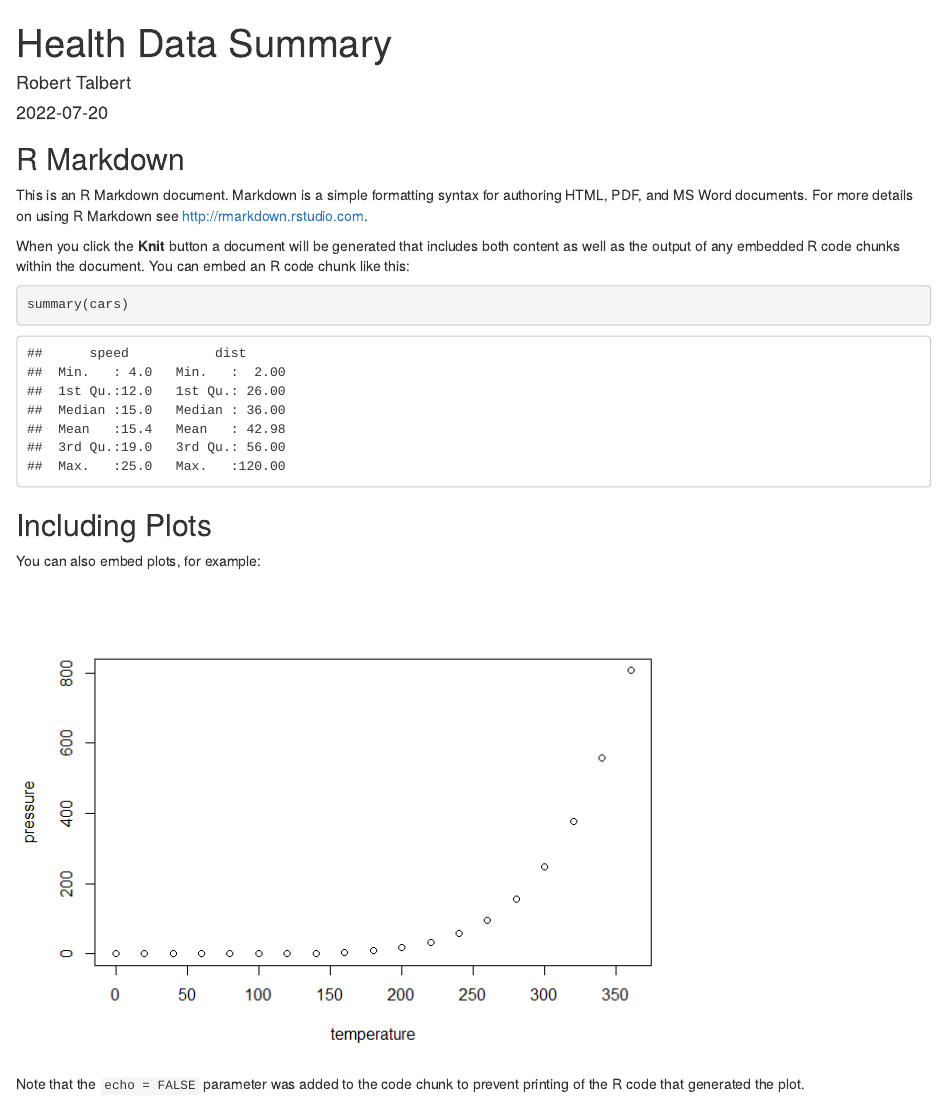
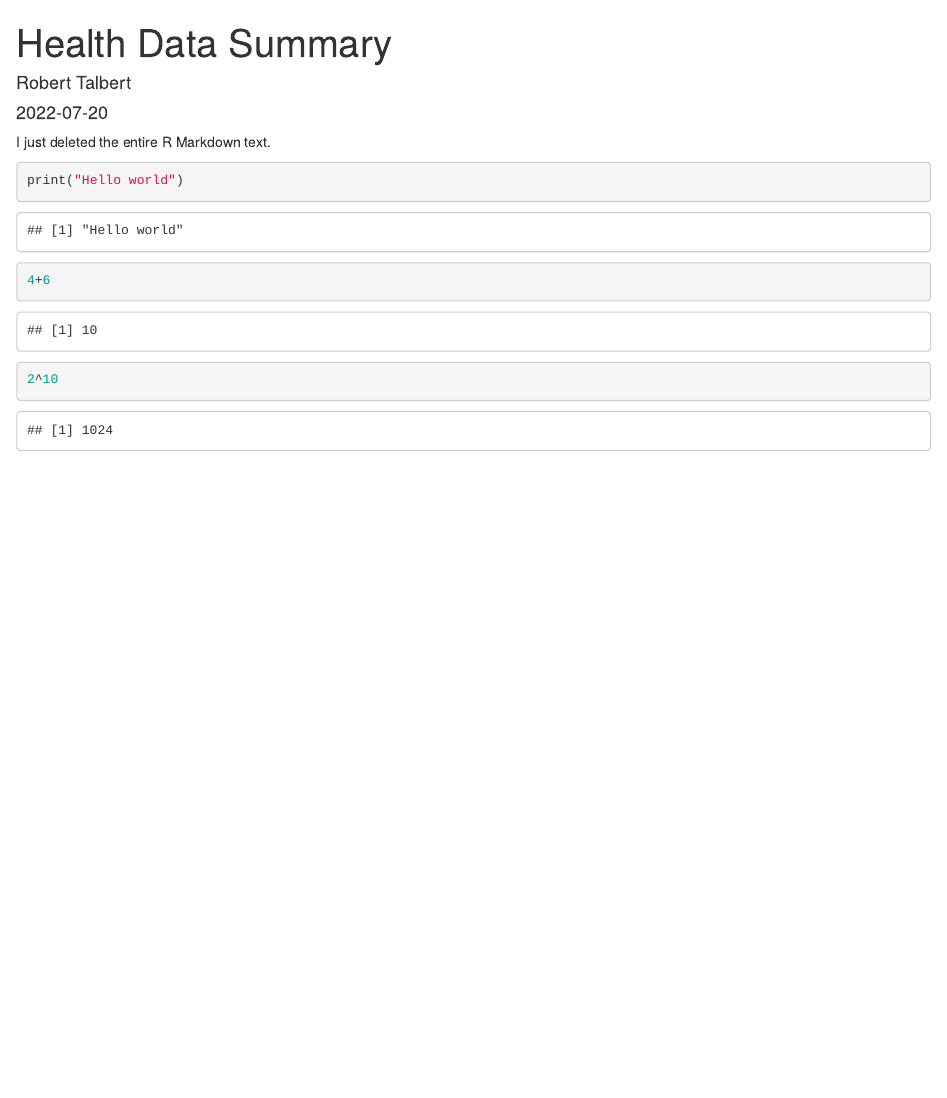
Before and after one commit to RobertTalbert/healthdata, an R Markdown document (health-data-summary.rmd): the page in a window 1100 px wide, from its top. The pictures show the output file health-data-summary.html that the author committed with the source, opened offline.

Commit message:
Mess around with R Markdown again

````diff
--- a/health-data-summary.rmd
+++ b/health-data-summary.rmd
@@ -7,26 +7,10 @@ output:
     keep_md: yes
 ---
 
-```{r setup, include=FALSE}
-knitr::opts_chunk$set(echo = TRUE)
+I just deleted the entire R Markdown text.
+
+```{r, eval=TRUE}
+print("Hello world")
+4+6
+2^10
 ```
-
-## R Markdown
-
-This is an R Markdown document. Markdown is a simple formatting syntax for authoring HTML, PDF, and MS Word documents. For more details on using R Markdown see <http://rmarkdown.rstudio.com>.
-
-When you click the **Knit** button a document will be generated that includes both content as well as the output of any embedded R code chunks within the document. You can embed an R code chunk like this:
-
-```{r cars}
-summary(cars)
-```
-
-## Including Plots
-
-You can also embed plots, for example:
-
-```{r pressure, echo=FALSE}
-plot(pressure)
-```
-
-Note that the `echo = FALSE` parameter was added to the code chunk to prevent printing of the R code that generated the plot.
````
Also changed, not shown: health-data-summary.html, health-data-summary.md.
